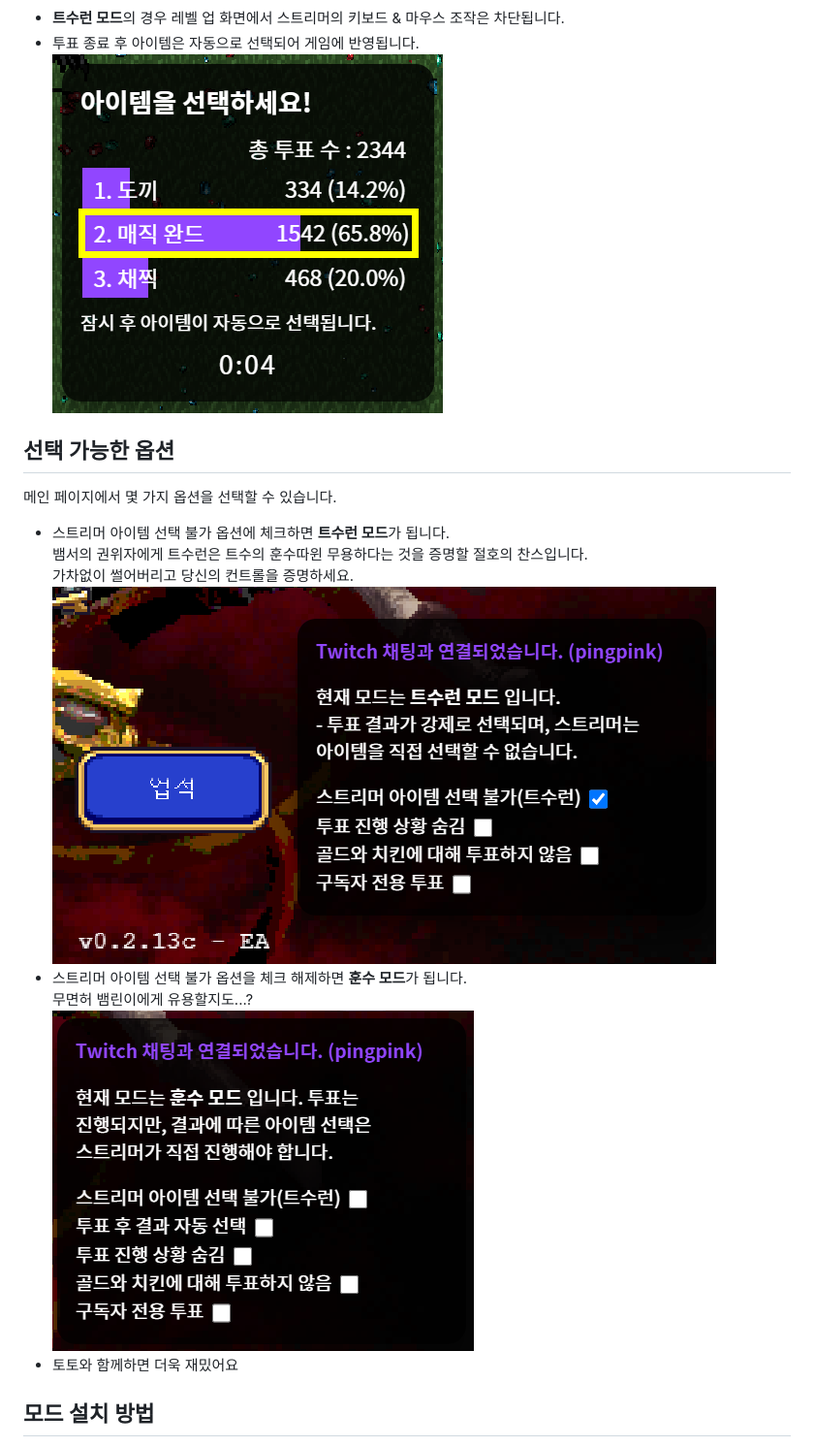
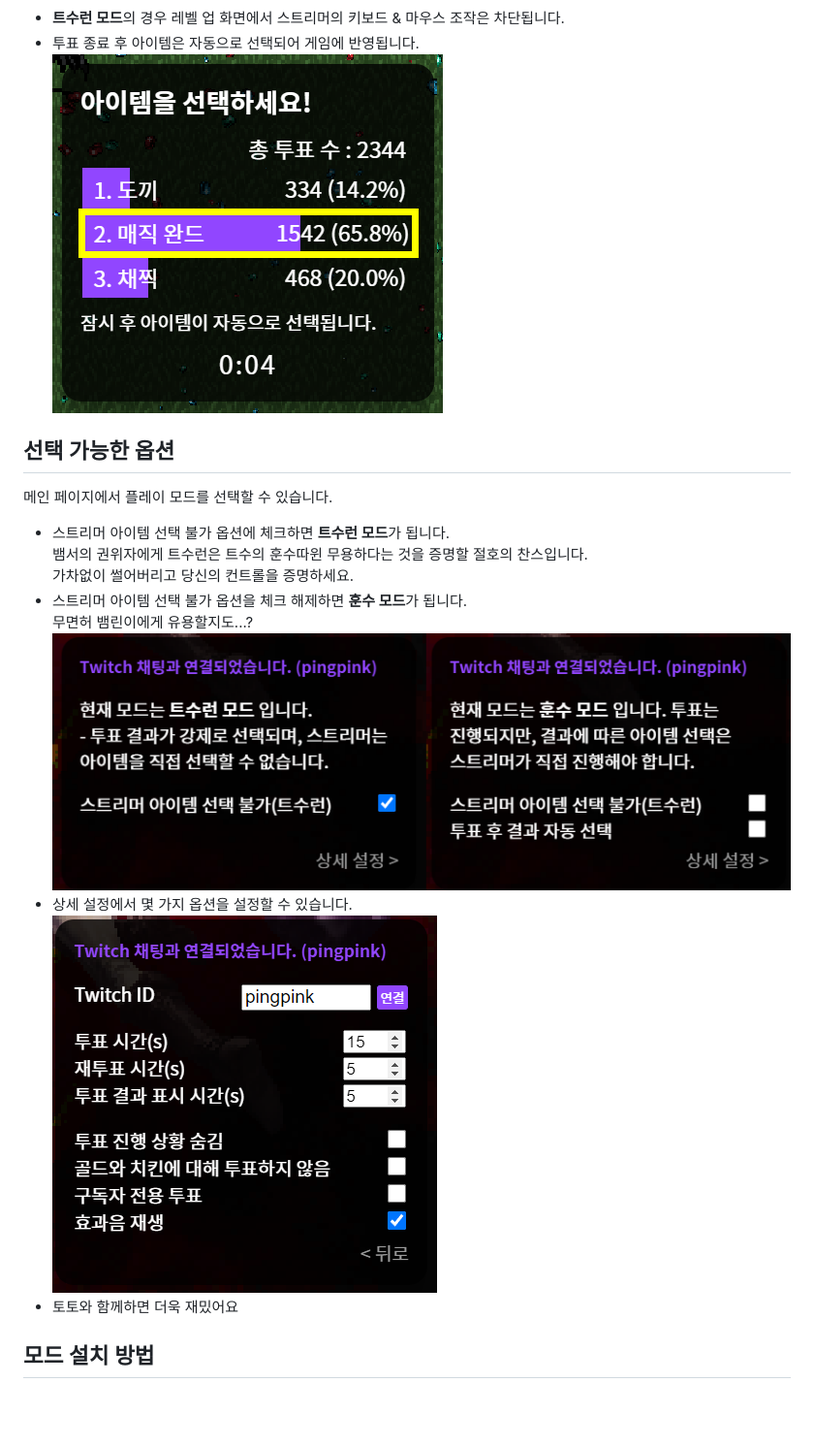
Before and after one commit to nomomo/TwitchPlaysVampireSurvivors, a Markdown page: README.md, the part around the change printed below. Shown: that part at 97% size. GitHub-like rendering; pictures changed too: images/detailSettings.png (added), images/mode.png (added); blank space fills up the shorter version.

```diff
--- a/README.md
+++ b/README.md
@@ -19,12 +19,13 @@
 
 ## 선택 가능한 옵션
 
-메인 페이지에서 몇 가지 옵션을 선택할 수 있습니다.
+메인 페이지에서 플레이 모드를 선택할 수 있습니다.
 
 - 스트리머 아이템 선택 불가 옵션에 체크하면 **트수런 모드**가 됩니다.<br />뱀서의 권위자에게 트수런은 트수의 훈수따윈 무용하다는 것을 증명할 절호의 찬스입니다.<br />가차없이 썰어버리고 당신의 컨트롤을 증명하세요.<br />
-![main_menu_options](https://raw.githubusercontent.com/nomomo/TwitchPlaysVampireSurvivors/main/images/0_main_menu_option.png)
 - 스트리머 아이템 선택 불가 옵션을 체크 해제하면 **훈수 모드**가 됩니다.<br />무면허 뱀린이에게 유용할지도...?<br />
-![poll](https://raw.githubusercontent.com/nomomo/TwitchPlaysVampireSurvivors/main/images/4_hunsu.png)
+![Play Mode](https://raw.githubusercontent.com/nomomo/TwitchPlaysVampireSurvivors/main/images/mode.png)
+- 상세 설정에서 몇 가지 옵션을 설정할 수 있습니다.<br />
+![Detail Settings](https://raw.githubusercontent.com/nomomo/TwitchPlaysVampireSurvivors/main/images/detailSettings.png)
 - 토토와 함께하면 더욱 재밌어요
 
 ## 모드 설치 방법
```
Also changed, not shown: other parts of README.md (+7 -2 lines), images/3_settings.png, 10 other files.
